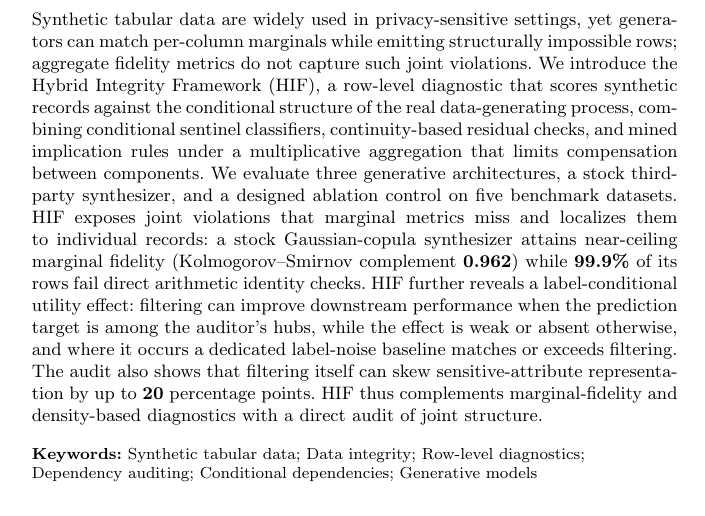
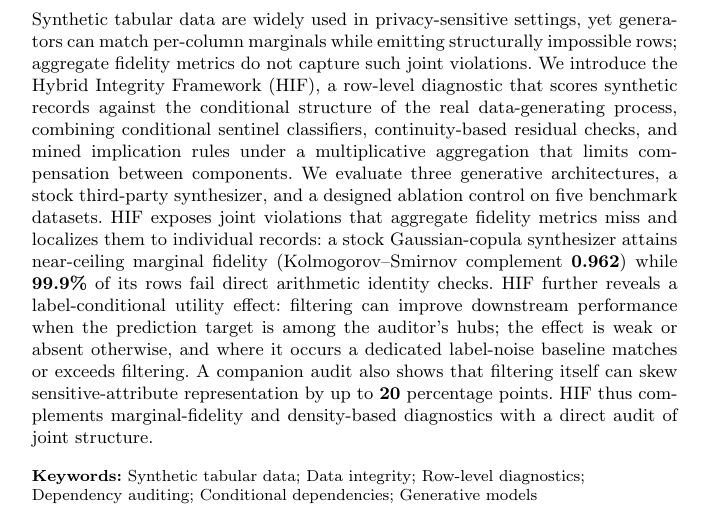
Before and after one commit to ahmed-fouad-lagha/tabular-polygraph, a LaTeX paper (manuscript/main.tex): part of page 1 of 40, cut so that both start at the same text. Compiled offline with pdfLaTeX.

Commit message:
docs: abstract consistency fixes

```diff
--- a/manuscript/main.tex
+++ b/manuscript/main.tex
@@ -45,7 +45,7 @@
 
 \begin{document}
 
-\abstract{Synthetic tabular data are widely used in privacy-sensitive settings, yet generators can match per-column marginals while emitting structurally impossible rows; aggregate fidelity metrics do not capture such joint violations. We introduce the Hybrid Integrity Framework (HIF), a row-level diagnostic that scores synthetic records against the conditional structure of the real data-generating process, combining conditional sentinel classifiers, continuity-based residual checks, and mined implication rules under a multiplicative aggregation that limits compensation between components. We evaluate three generative architectures, a stock third-party synthesizer, and a designed ablation control on five benchmark datasets. HIF exposes joint violations that marginal metrics miss and localizes them to individual records: a stock Gaussian-copula synthesizer attains near-ceiling marginal fidelity (Kolmogorov--Smirnov complement $0.962$) while $99.9\%$ of its rows fail direct arithmetic identity checks. HIF further reveals a label-conditional utility effect: filtering can improve downstream performance when the prediction target is among the auditor's hubs, while the effect is weak or absent otherwise, and where it occurs a dedicated label-noise baseline matches or exceeds filtering. The audit also shows that filtering itself can skew sensitive-attribute representation by up to $20$ percentage points. HIF thus complements marginal-fidelity and density-based diagnostics with a direct audit of joint structure.
+\abstract{Synthetic tabular data are widely used in privacy-sensitive settings, yet generators can match per-column marginals while emitting structurally impossible rows; aggregate fidelity metrics do not capture such joint violations. We introduce the Hybrid Integrity Framework (HIF), a row-level diagnostic that scores synthetic records against the conditional structure of the real data-generating process, combining conditional sentinel classifiers, continuity-based residual checks, and mined implication rules under a multiplicative aggregation that limits compensation between components. We evaluate three generative architectures, a stock third-party synthesizer, and a designed ablation control on five benchmark datasets. HIF exposes joint violations that aggregate fidelity metrics miss and localizes them to individual records: a stock Gaussian-copula synthesizer attains near-ceiling marginal fidelity (Kolmogorov--Smirnov complement $0.962$) while $99.9\%$ of its rows fail direct arithmetic identity checks. HIF further reveals a label-conditional utility effect: filtering can improve downstream performance when the prediction target is among the auditor's hubs; the effect is weak or absent otherwise, and where it occurs a dedicated label-noise baseline matches or exceeds filtering. A companion audit also shows that filtering itself can skew sensitive-attribute representation by up to $20$ percentage points. HIF thus complements marginal-fidelity and density-based diagnostics with a direct audit of joint structure.
 }
 
 \keywords{Synthetic tabular data; Data integrity; Row-level diagnostics; Dependency auditing; Conditional dependencies; Generative models}
```
Also changed, not shown: manuscript/main.pdf.
